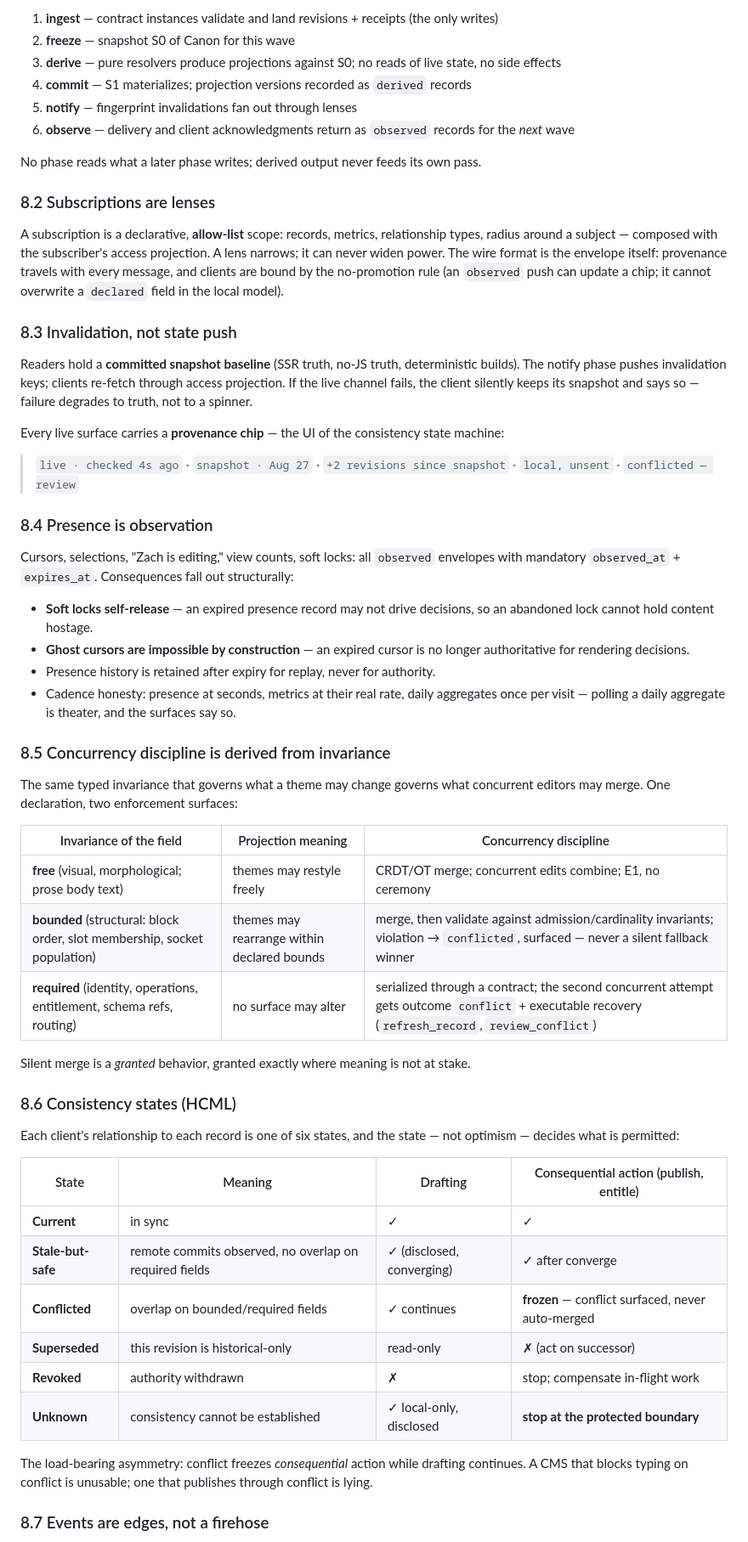
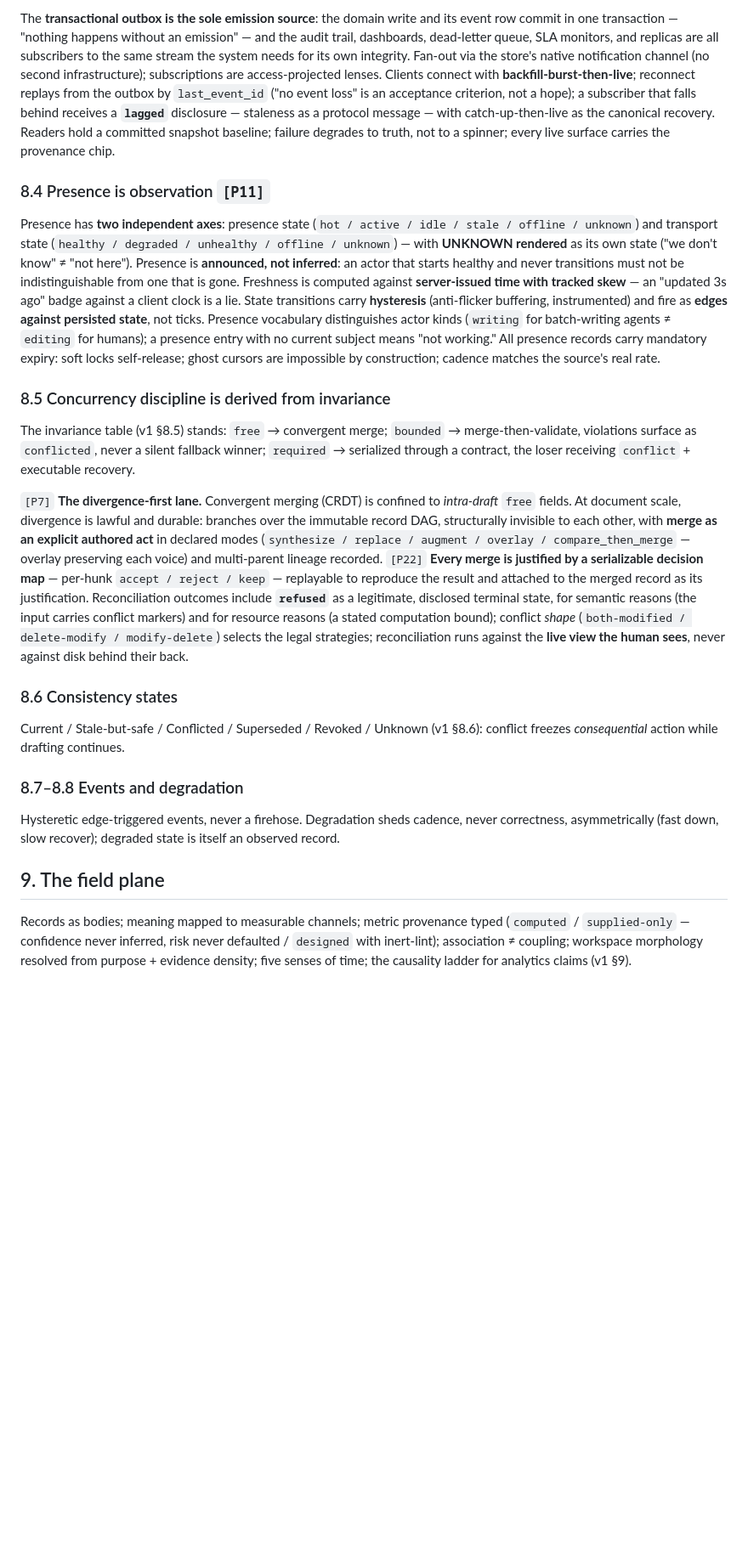
Before and after one commit to zachshallbetter/semantic-cms, a Markdown page: DESIGN.md, the part around one of its changes. Shown at 85% size. Drawn GitHub-style; blank space fills up the shorter version.

```diff
--- a/DESIGN.md
+++ b/DESIGN.md
@@ -190,60 +139,25 @@ ingest → freeze → derive → commit → notify → observe
 
-1. **ingest** — contract instances validate and land revisions + receipts (the only writes)
-2. **freeze** — snapshot S0 of Canon for this wave
-3. **derive** — pure resolvers produce projections against S0; no reads of live state, no side effects
-4. **commit** — S1 materializes; projection versions recorded as `derived` records
-5. **notify** — fingerprint invalidations fan out through lenses
-6. **observe** — delivery and client acknowledgments return as `observed` records for the *next* wave
+The **transactional outbox is the sole emission source**: the domain write and its event row commit in one transaction — "nothing happens without an emission" — and the audit trail, dashboards, dead-letter queue, SLA monitors, and replicas are all subscribers to the same stream the system needs for its own integrity. Fan-out via the store's native notification channel (no second infrastructure); subscriptions are access-projected lenses. Clients connect with **backfill-burst-then-live**; reconnect replays from the outbox by `last_event_id` ("no event loss" is an acceptance criterion, not a hope); a subscriber that falls behind receives a **`lagged`** disclosure — staleness as a protocol message — with catch-up-then-live as the canonical recovery. Readers hold a committed snapshot baseline; failure degrades to truth, not to a spinner; every live surface carries the provenance chip.
 
-No phase reads what a later phase writes; derived output never feeds its own pass.
+### 8.4 Presence is observation `[P11]`
 
-### 8.2 Subscriptions are lenses
-
-A subscription is a declarative, **allow-list** scope: records, metrics, relationship types, radius around a subject — composed with the subscriber's access projection. A lens narrows; it can never widen power. The wire format is the envelope itself: provenance travels with every message, and clients are bound by the no-promotion rule (an `observed` push can update a chip; it cannot overwrite a `declared` field in the local model).
-
-### 8.3 Invalidation, not state push
-
-Readers hold a **committed snapshot baseline** (SSR truth, no-JS truth, deterministic builds). The notify phase pushes invalidation keys; clients re-fetch through access projection. If the live channel fails, the client silently keeps its snapshot and says so — failure degrades to truth, not to a spinner.
-
-Every live surface carries a **provenance chip** — the UI of the consistency state machine:
-
-> `live · checked 4s ago` · `snapshot · Aug 27` · `+2 revisions since snapshot` · `local, unsent` · `conflicted — review`
-
-### 8.4 Presence is observation
-
-Cursors, selections, "Zach is editing," view counts, soft locks: all `observed` envelopes with mandatory `observed_at` + `expires_at`. Consequences fall out structurally:
-
-- **Soft locks self-release** — an expired presence record may not drive decisions, so an abandoned lock cannot hold content hostage.
-- **Ghost cursors are impossible by construction** — an expired cursor is no longer authoritative for rendering decisions.
-- Presence history is retained after expiry for replay, never for authority.
-- Cadence honesty: presence at seconds, metrics at their real rate, daily aggregates once per visit — polling a daily aggregate is theater, and the surfaces say so.
+Presence has **two independent axes**: presence state (`hot / active / idle / stale / offline / unknown`) and transport state (`healthy / degraded / unhealthy / offline / unknown`) — with **UNKNOWN rendered** as its own state ("we don't know" ≠ "not here"). Presence is **announced, not inferred**: an actor that starts healthy and never transitions must not be indistinguishable from one that is gone. Freshness is computed against **server-issued time with tracked skew** — an "updated 3s ago" badge against a client clock is a lie. State transitions carry **hysteresis** (anti-flicker buffering, instrumented) and fire as **edges against persisted state**, not ticks. Presence vocabulary distinguishes actor kinds (`writing` for batch-writing agents ≠ `editing` for humans); a presence entry with no current subject means "not working." All presence records carry mandatory expiry: soft locks self-release; ghost cursors are impossible by construction; cadence matches the source's real rate.
 
 ### 8.5 Concurrency discipline is derived from invariance
 
-The same typed invariance that governs what a theme may change governs what concurrent editors may merge. One declaration, two enforcement surfaces:
+The invariance table (v1 §8.5) stands: `free` → convergent merge; `bounded` → merge-then-validate, violations surface as `conflicted`, never a silent fallback winner; `required` → serialized through a contract, the loser receiving `conflict` + executable recovery.
 
-| Invariance of the field | Projection meaning | Concurrency discipline |
-|---|---|---|
-| **free** (visual, morphological; prose body text) | themes may restyle freely | CRDT/OT merge; concurrent edits combine; E1, no ceremony |
-| **bounded** (structural: block order, slot membership, socket population) | themes may rearrange within declared bounds | merge, then validate against admission/cardinality invariants; violation → `conflicted`, surfaced — never a silent fallback winner |
-| **required** (identity, operations, entitlement, schema refs, routing) | no surface may alter | serialized through a contract; the second concurrent attempt gets outcome `conflict` + executable recovery (`refresh_record`, `review_conflict`) |
+`[P7]` **The divergence-first lane.** Convergent merging (CRDT) is confined to *intra-draft* `free` fields. At document scale, divergence is lawful and durable: branches over the immutable record DAG, structurally invisible to each other, with **merge as an explicit authored act** in declared modes (`synthesize / replace / augment / overlay / compare_then_merge` — overlay preserving each voice) and multi-parent lineage recorded. `[P22]` **Every merge is justified by a serializable decision map** — per-hunk `accept / reject / keep` — replayable to reproduce the result and attached to the merged record as its justification. Reconciliation outcomes include **`refused`** as a legitimate, disclosed terminal state, for semantic reasons (the input carries conflict markers) and for resource reasons (a stated computation bound); conflict *shape* (`both-modified / delete-modify / modify-delete`) selects the legal strategies; reconciliation runs against the **live view the human sees**, never against disk behind their back.
 
-Silent merge is a *granted* behavior, granted exactly where meaning is not at stake.
+### 8.6 Consistency states
 
-### 8.6 Consistency states (HCML)
+Current / Stale-but-safe / Conflicted / Superseded / Revoked / Unknown (v1 §8.6): conflict freezes *consequential* action while drafting continues.
 
-Each client's relationship to each record is one of six states, and the state — not optimism — decides what is permitted:
+### 8.7–8.8 Events and degradation
 
-| State | Meaning | Drafting | Consequential action (publish, entitle) |
-|---|---|---|---|
-| **Current** | in sync | ✓ | ✓ |
-| **Stale-but-safe** | remote commits observed, no overlap on required fields | ✓ (disclosed, converging) | ✓ after converge |
-| **Conflicted** | overlap on bounded/required fields | ✓ continues | **frozen** — conflict surfaced, never auto-merged |
-| **Superseded** | this revision is historical-only | read-only | ✗ (act on successor) |
-| **Revoked** | authority withdrawn | ✗ | stop; compensate in-flight work |
-| **Unknown** | consistency cannot be established | ✓ local-only, disclosed | **stop at the protected boundary** |
+Hysteretic edge-triggered events, never a firehose. Degradation sheds cadence, never correctness, asymmetrically (fast down, slow recover); degraded state is itself an observed record.
 
-The load-bearing asymmetry: conflict freezes *consequential* action while drafting continues. A CMS that blocks typing on conflict is unusable; one that publishes through conflict is lying.
+## 9. The field plane
 
-### 8.7 Events are edges, not a firehose
+Records as bodies; meaning mapped to measurable channels; metric provenance typed (`computed` / `supplied-only` — confidence never inferred, risk never defaulted / `designed` with inert-lint); association ≠ coupling; workspace morphology resolved from purpose + evidence density; five senses of time; the causality ladder for analytics claims (v1 §9).
 
```
Also changed, not shown: other parts of DESIGN.md (+78 -190 lines).
